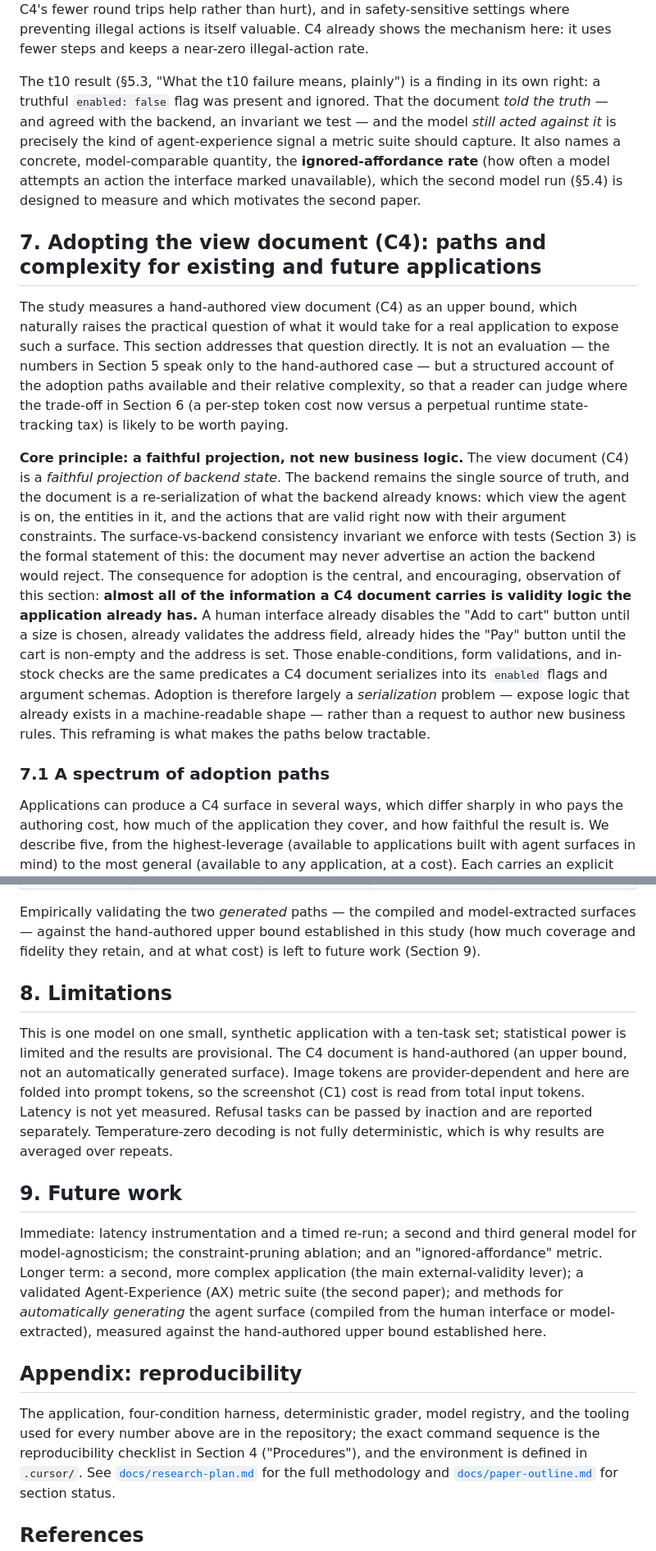
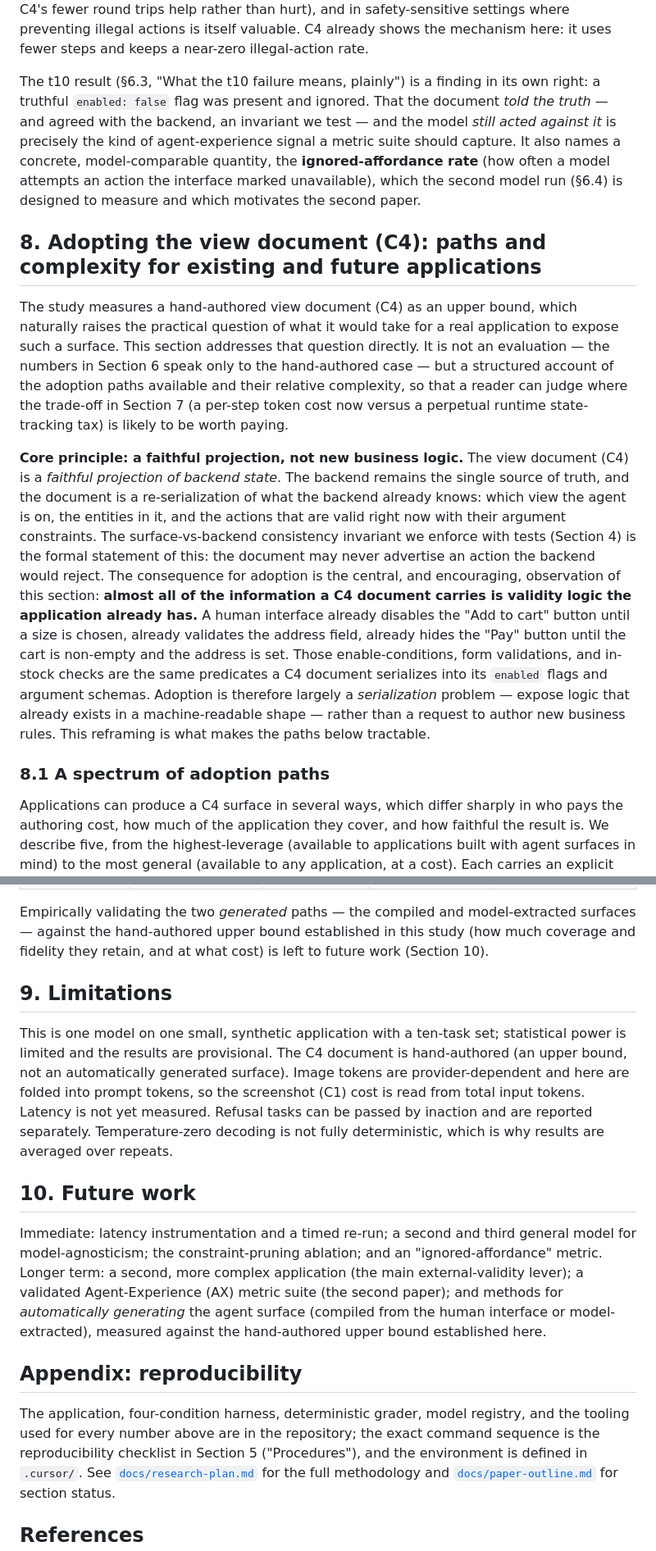
Before and after one commit to akashnaren/research, a Markdown page: paper/paper.md, 2 parts joined by grey strips. Shown at 82% size. Drawn GitHub-style.

```diff
--- a/paper/paper.md
+++ b/paper/paper.md
@@ -550,24 +599,24 @@ safety-sensitive settings where preventing illegal actions is itself valuable. C
 already shows the mechanism here: it uses fewer steps and keeps a near-zero
 illegal-action rate.
 
-The t10 result (§5.3, "What the t10 failure means, plainly") is a finding in its
+The t10 result (§6.3, "What the t10 failure means, plainly") is a finding in its
 own right: a truthful `enabled: false` flag was present and ignored. That the
 document *told the truth* — and agreed with the backend, an invariant we test —
 and the model *still acted against it* is precisely the kind of agent-experience
 signal a metric suite should capture. It also names a concrete, model-comparable
 quantity, the **ignored-affordance rate** (how often a model attempts an action
-the interface marked unavailable), which the second model run (§5.4) is designed
+the interface marked unavailable), which the second model run (§6.4) is designed
 to measure and which motivates the second paper.
 
-## 7. Adopting the view document (C4): paths and complexity for existing and future applications
+## 8. Adopting the view document (C4): paths and complexity for existing and future applications
 
 The study measures a hand-authored view document (C4) as an upper bound, which
 naturally raises the practical question of what it would take for a real
 application to expose such a surface. This section addresses that question
-directly. It is not an evaluation — the numbers in Section 5 speak only to the
+directly. It is not an evaluation — the numbers in Section 6 speak only to the
 hand-authored case — but a structured account of the adoption paths available
 and their relative complexity, so that a reader can judge where the trade-off in
-Section 6 (a per-step token cost now versus a perpetual runtime state-tracking
+Section 7 (a per-step token cost now versus a perpetual runtime state-tracking
 tax) is likely to be worth paying.
 
 **Core principle: a faithful projection, not new business logic.** The view
@@ -575,7 +624,7 @@ document (C4) is a *faithful projection of backend state*. The backend remains
 the single source of truth, and the document is a re-serialization of what the
 backend already knows: which view the agent is on, the entities in it, and the
 actions that are valid right now with their argument constraints. The
-surface-vs-backend consistency invariant we enforce with tests (Section 3) is the
+surface-vs-backend consistency invariant we enforce with tests (Section 4) is the
 formal statement of this: the document may never advertise an action the backend
 would reject. The consequence for adoption is the central, and encouraging,
 observation of this section: **almost all of the information a C4 document
@@ -589,7 +638,7 @@ in-stock checks are the same predicates a C4 document serializes into its
 shape — rather than a request to author new business rules. This reframing is
 what makes the paths below tractable.
 
-### 7.1 A spectrum of adoption paths
+### 8.1 A spectrum of adoption paths
 
 Applications can produce a C4 surface in several ways, which differ sharply in
 who pays the authoring cost, how much of the application they cover, and how
@@ -723,9 +772,9 @@ appropriate.
 Empirically validating the two *generated* paths — the compiled and
 model-extracted surfaces — against the hand-authored upper bound established in
 this study (how much coverage and fidelity they retain, and at what cost) is left
-to future work (Section 9).
+to future work (Section 10).
 
-## 8. Limitations
+## 9. Limitations
 
 This is one model on one small, synthetic application with a ten-task set;
 statistical power is limited and the results are provisional. The C4 document is
@@ -736,7 +785,7 @@ measured. Refusal tasks can be
 passed by inaction and are reported separately. Temperature-zero decoding is not
 fully deterministic, which is why results are averaged over repeats.
 
-## 9. Future work
+## 10. Future work
 
 Immediate: latency instrumentation and a timed re-run; a second and third general
 model for model-agnosticism; the constraint-pruning ablation; and an
@@ -750,7 +799,7 @@ hand-authored upper bound established here.
 
 The application, four-condition harness, deterministic grader, model registry, and
 the tooling used for every number above are in the repository; the exact command
-sequence is the reproducibility checklist in Section 4 ("Procedures"), and the
+sequence is the reproducibility checklist in Section 5 ("Procedures"), and the
 environment is defined in `.cursor/`. See
 [`docs/research-plan.md`](../docs/research-plan.md) for the full methodology and
 [`docs/paper-outline.md`](../docs/paper-outline.md) for section status.
```
Also changed, not shown: other parts of paper/paper.md (+80 -31 lines).
